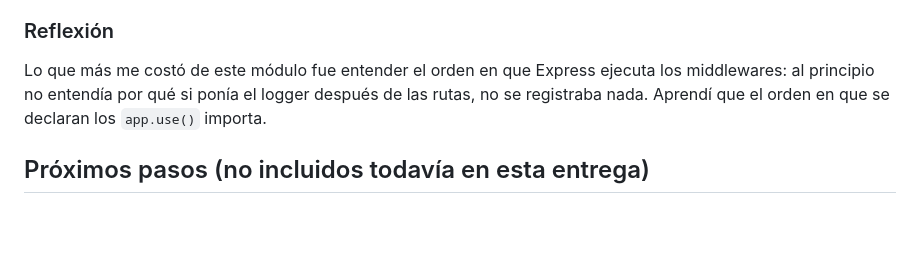
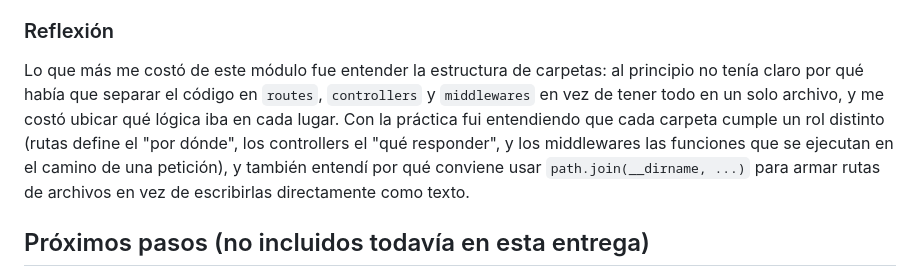
Before and after one commit to arriagadaaravena/tp-integrador-node-express, a Markdown page: README.md, the part around the change. GitHub-like rendering; blank space fills up the shorter version.

Commit message:
Actualiza reflexion del README con experiencia real

```diff
--- a/README.md
+++ b/README.md
@@ -63,10 +63,15 @@ Cada petición queda registrada en `logs/log.txt` con fecha, hora, método y rut
 
 ### Reflexión
 
-Lo que más me costó de este módulo fue entender el orden en que Express
-ejecuta los middlewares: al principio no entendía por qué si ponía el logger
-después de las rutas, no se registraba nada. Aprendí que el orden en que se
-declaran los `app.use()` importa.
+Lo que más me costó de este módulo fue entender la estructura de carpetas:
+al principio no tenía claro por qué había que separar el código en `routes`,
+`controllers` y `middlewares` en vez de tener todo en un solo archivo, y me
+costó ubicar qué lógica iba en cada lugar. Con la práctica fui entendiendo
+que cada carpeta cumple un rol distinto (rutas define el "por dónde", los
+controllers el "qué responder", y los middlewares las funciones que se
+ejecutan en el camino de una petición), y también entendí por qué conviene
+usar `path.join(__dirname, ...)` para armar rutas de archivos en vez de
+escribirlas directamente como texto.
 
 ## Próximos pasos (no incluidos todavía en esta entrega)
 
```
